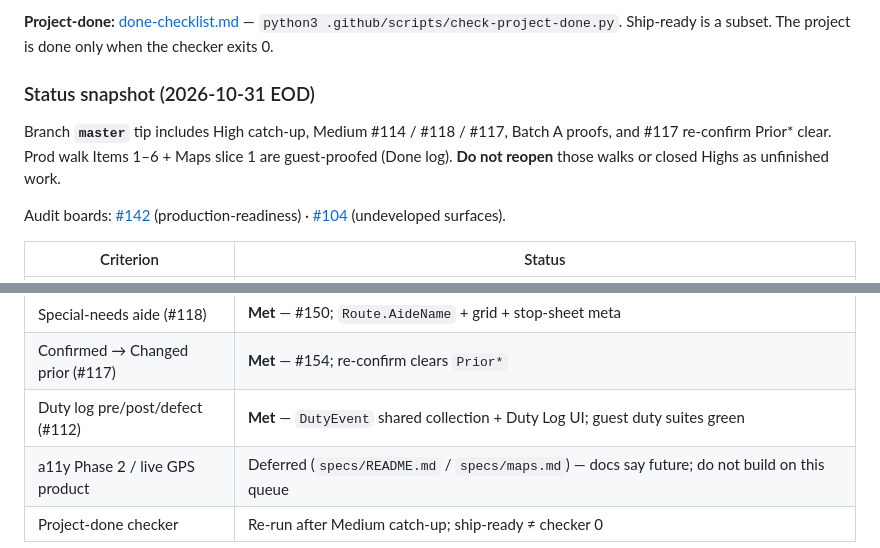
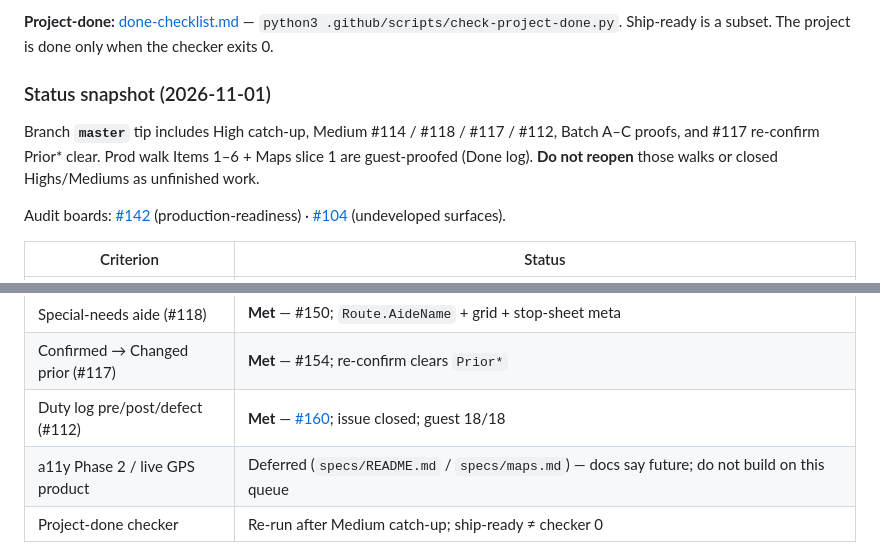
Before and after one commit to Bigessfour/BusBuddy-3, a Markdown page: docs/action-items.md, 2 parts joined by grey strips. GitHub-like rendering.

```diff
--- a/docs/action-items.md
+++ b/docs/action-items.md
@@ -17,9 +17,9 @@
 
 **Project-done:** [done-checklist.md](./done-checklist.md) — `python3 .github/scripts/check-project-done.py`. Ship-ready is a subset. The project is done only when the checker exits 0.
 
-### Status snapshot (2026-10-31 EOD)
+### Status snapshot (2026-11-01)
 
-Branch **`master`** tip includes High catch-up, Medium #114 / #118 / #117, Batch A proofs, and #117 re-confirm Prior* clear. Prod walk Items 1–6 + Maps slice 1 are guest-proofed (Done log). **Do not reopen** those walks or closed Highs as unfinished work.
+Branch **`master`** tip includes High catch-up, Medium #114 / #118 / #117 / #112, Batch A–C proofs, and #117 re-confirm Prior* clear. Prod walk Items 1–6 + Maps slice 1 are guest-proofed (Done log). **Do not reopen** those walks or closed Highs/Mediums as unfinished work.
 
 Audit boards: [#142](https://github.com/Bigessfour/BusBuddy-3/issues/142) (production-readiness) · [#104](https://github.com/Bigessfour/BusBuddy-3/issues/104) (undeveloped surfaces).
 
@@ -39,7 +39,7 @@ Audit boards: [#142](https://github.com/Bigessfour/BusBuddy-3/issues/142) (produ
 | School-bus endorsement (#114)    | **Met** — #149; fail-closed assign/confirm/import; grandfather incumbents                                    |
 | Special-needs aide (#118)        | **Met** — #150; `Route.AideName` + grid + stop-sheet meta                                                    |
 | Confirmed → Changed prior (#117) | **Met** — #154; re-confirm clears `Prior*`                                                                   |
-| Duty log pre/post/defect (#112)  | **Met** — `DutyEvent` shared collection + Duty Log UI; guest duty suites green                               |
+| Duty log pre/post/defect (#112)  | **Met** — [#160](https://github.com/Bigessfour/BusBuddy-3/pull/160); issue closed; guest 18/18               |
 | a11y Phase 2 / live GPS product  | Deferred (`specs/README.md` / `specs/maps.md`) — docs say future; do not build on this queue                 |
 | Project-done checker             | Re-run after Medium catch-up; ship-ready ≠ checker 0                                                         |
 
```
Also changed, not shown: other parts of docs/action-items.md (+25 -24 lines).
